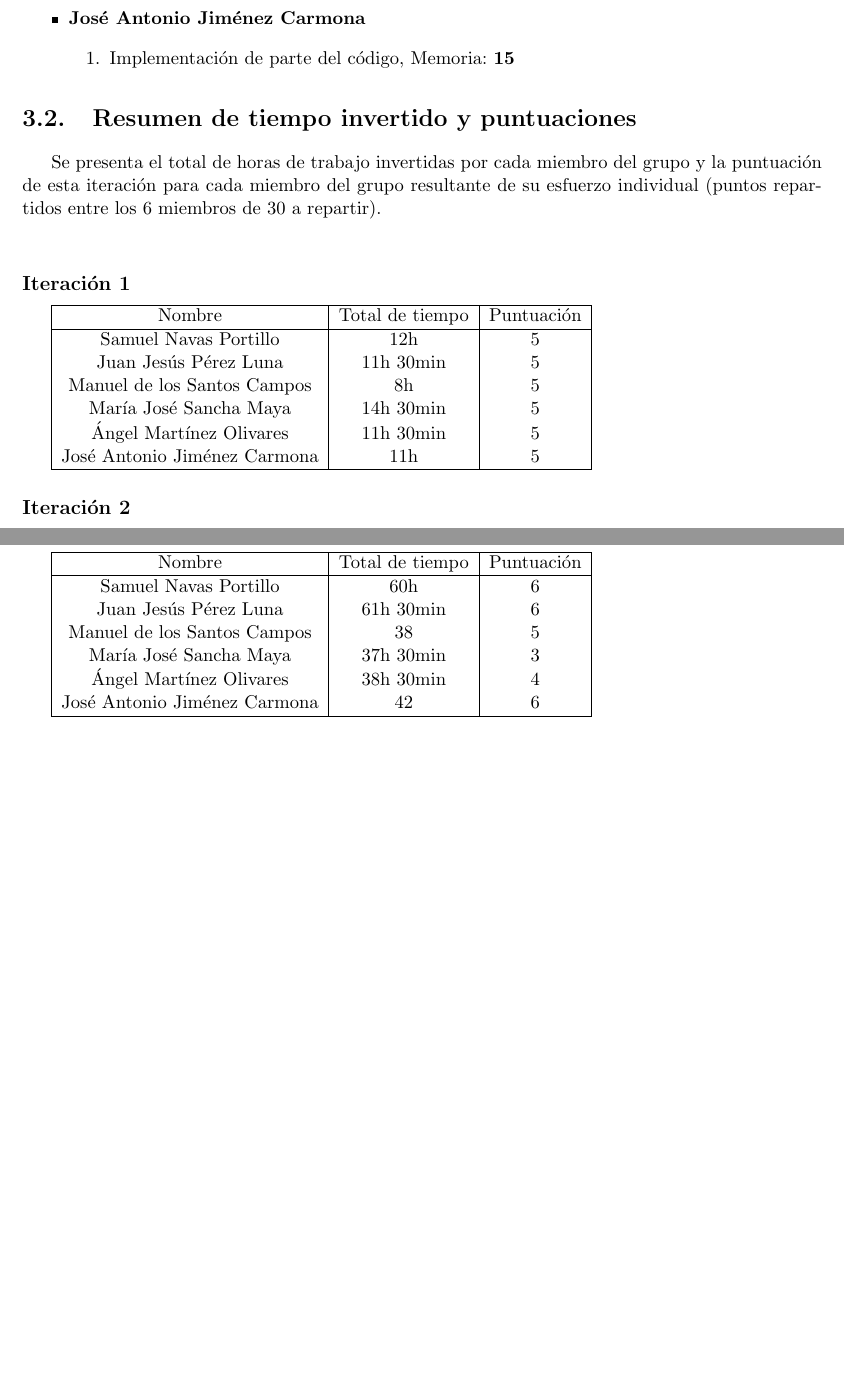
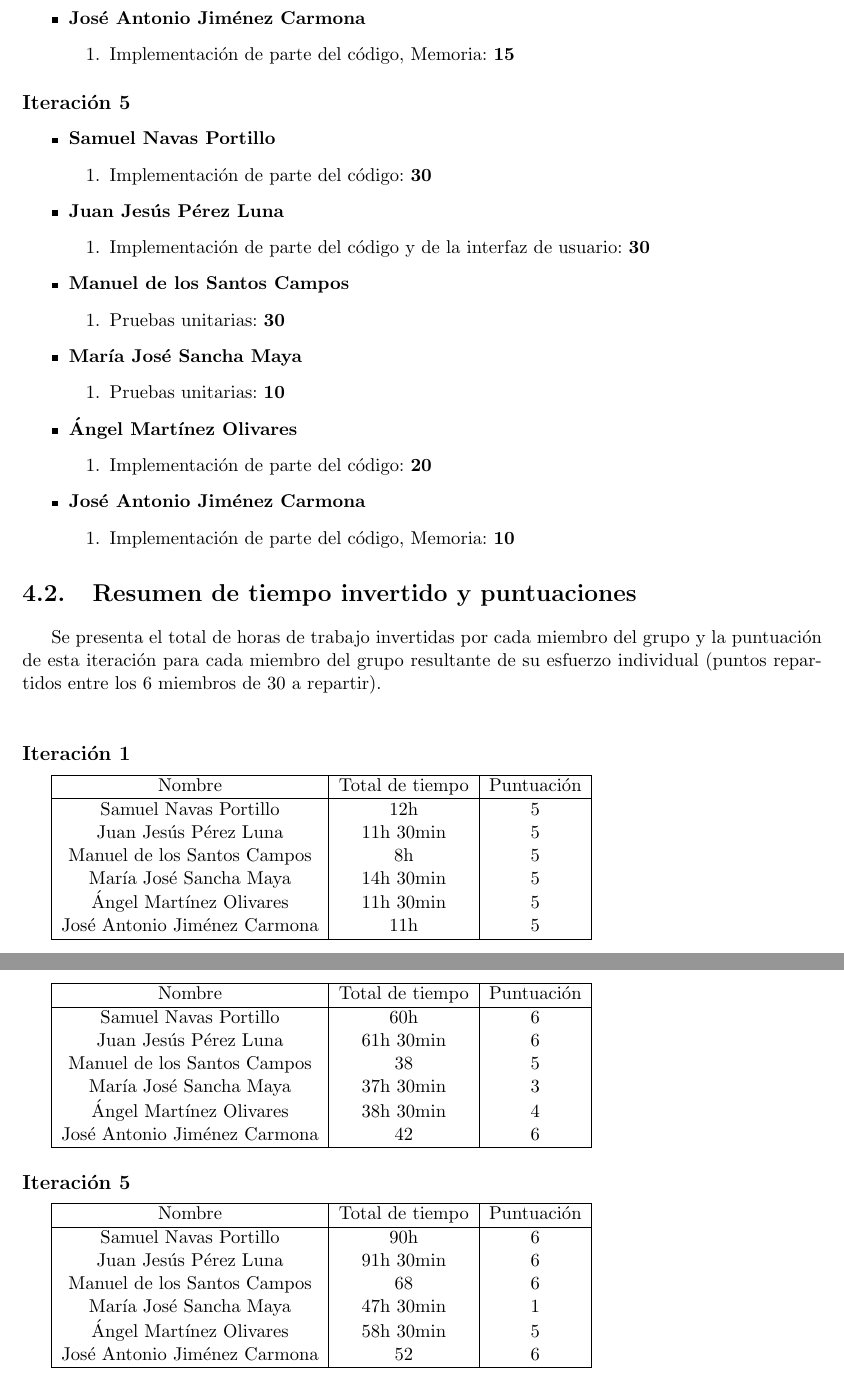
Before and after one commit to juanjepl/polisgame, a LaTeX book (trunk/polisgame/memoria-polis/polis.tex): two parts of pages 12 and 13 of 52 before the commit and two parts of pages 14 and 15 of 54 after it, joined at a grey line, cut so that both start at the same text, the shorter picture padded with empty space. Compiled offline with pdfLaTeX.

Commit message:
Terminada la memoria de la iteracion 5.

```diff
--- a/trunk/polisgame/memoria-polis/polis.tex
+++ b/trunk/polisgame/memoria-polis/polis.tex
@@ -193,6 +214,34 @@
 				    \end{enumerate}
 		    \end{itemize}
 
+		\subsection*{Iteración 5}
+		    \begin{itemize}
+			    \item \textbf {Samuel Navas Portillo}
+				    \begin{enumerate}
+					    \item Implementación de parte del código: \textbf{30}
+				    \end{enumerate}
+			    \item \textbf {Juan Jesús Pérez Luna}
+				    \begin{enumerate}
+					    \item Implementación de parte del código y de la interfaz de usuario: \textbf{30}
+				    \end{enumerate}
+			    \item \textbf {Manuel de los Santos Campos}
+				    \begin{enumerate}
+					    \item Pruebas unitarias: \textbf{30}
+				    \end{enumerate}
+			    \item \textbf {María José Sancha Maya}
+				    \begin{enumerate}
+					    \item Pruebas unitarias: \textbf{10}
+				    \end{enumerate}
+			    \item \textbf {Ángel Martínez Olivares}
+				    \begin{enumerate}
+					    \item Implementación de parte del código: \textbf{20}
+				    \end{enumerate}
+			    \item \textbf {José Antonio Jiménez Carmona}
+				    \begin{enumerate}
+					    \item Implementación de parte del código, Memoria: \textbf{10}
+				    \end{enumerate}
+		    \end{itemize}
+
 	\section{Resumen de tiempo invertido y puntuaciones}
 		Se presenta el total de horas de trabajo invertidas por cada miembro del grupo y la puntuación de esta iteración para cada miembro del grupo resultante de su esfuerzo individual (puntos repartidos entre los 6 miembros de 30 a repartir).\\
 
@@ -252,6 +301,20 @@
 				\hline
 			\end{tabular}
 
+		\subsection*{Iteración 5}
+			\begin{tabular}{|c|c|c|}
+				\hline
+				Nombre & Total de tiempo & Puntuación\\
+				\hline
+				Samuel Navas Portillo & 90h & 6\\
+				Juan Jesús Pérez Luna & 91h 30min & 6\\
+				Manuel de los Santos Campos & 68 & 6\\
+				María José Sancha Maya & 47h 30min & 1\\
+				Ángel Martínez Olivares & 58h 30min & 5\\
+				José Antonio Jiménez Carmona & 52 & 6\\
+				\hline
+			\end{tabular}
+
 \chapter{Diagrama UML de Análisis}
 	\section*{Iteración 2}
 		\begin{center}
```
Also changed, not shown: trunk/polisgame/memoria-polis/polis.tex (23 more changed lines).
